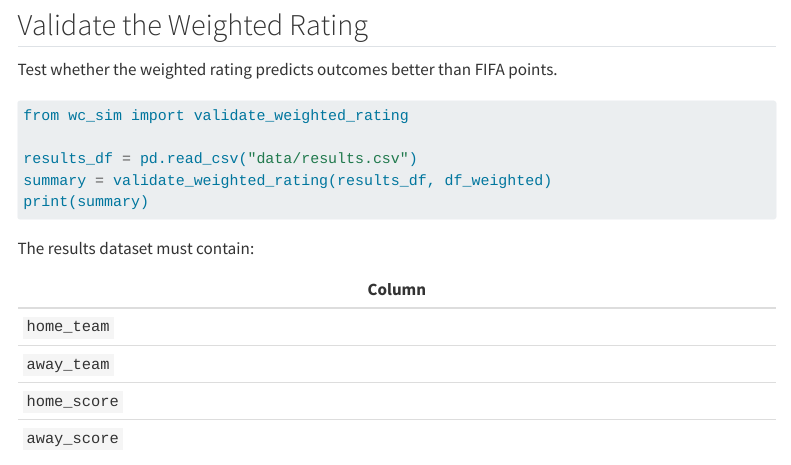
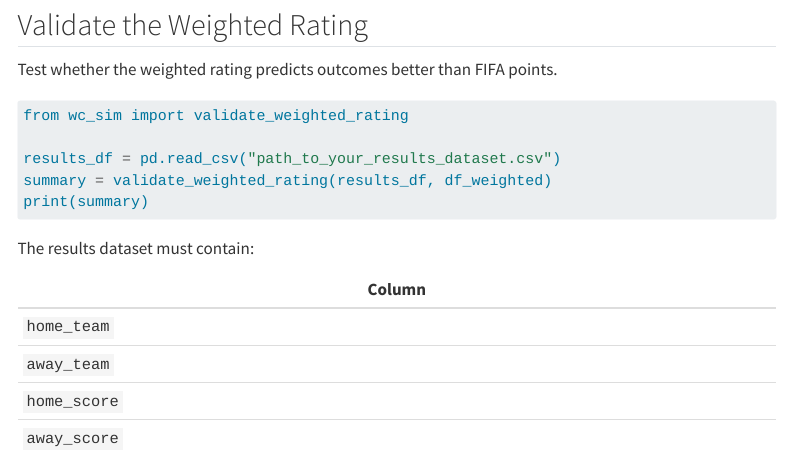
Before and after one commit to santiago28b/game-predictor, a Quarto document (tutorial.qmd): the page in a window 1100 px wide, from 3650 px down. Rendered offline with R 4.5, knitr and Pandoc in place of Quarto, with nearby package versions; menus at the side of the page are left out; long lines of code are wrapped.

Commit message:
Update tutorial.qmd

````diff
--- a/tutorial.qmd
+++ b/tutorial.qmd
@@ -190,7 +190,7 @@ Test whether the weighted rating predicts outcomes better than FIFA points.
 ```python
 from wc_sim import validate_weighted_rating
 
-results_df = pd.read_csv("data/results.csv")
+results_df = pd.read_csv("path_to_your_results_dataset.csv")
 summary = validate_weighted_rating(results_df, df_weighted)
 print(summary)
 ```
````
